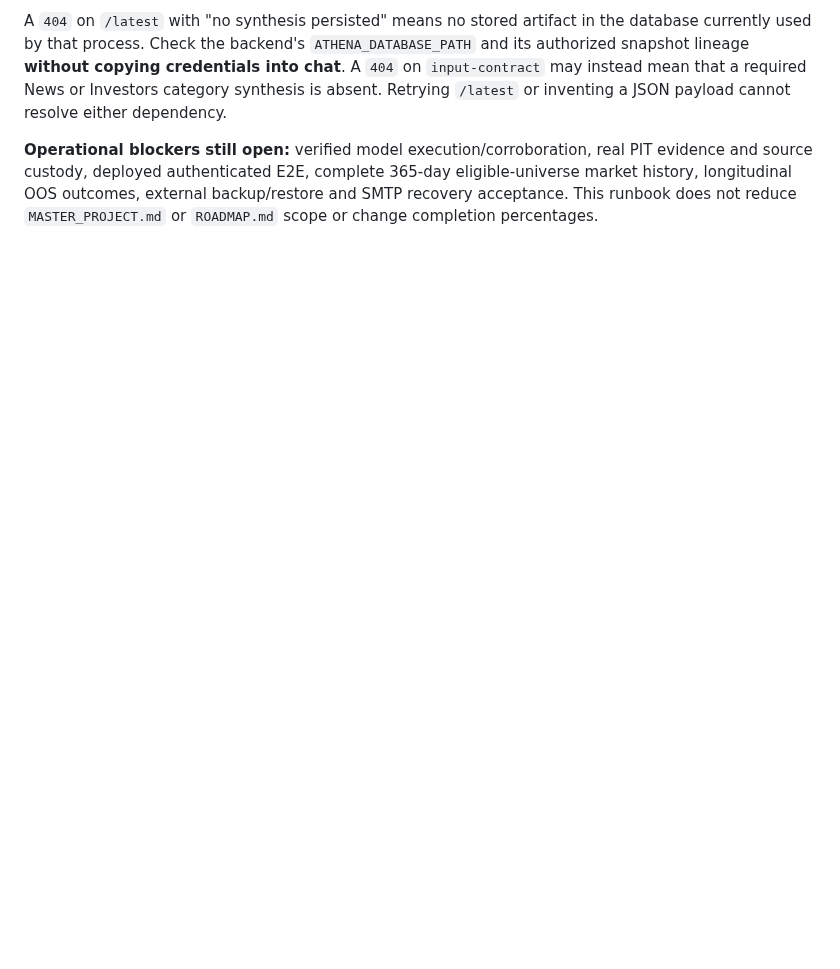
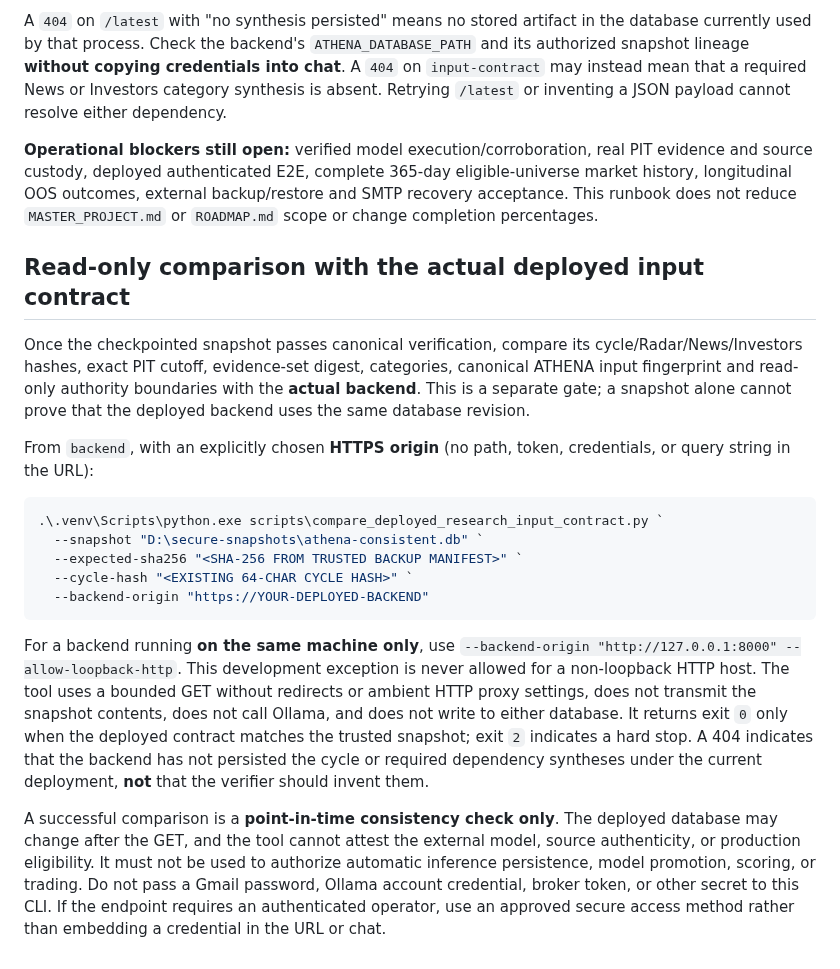
Before and after one commit to antoniomartinalbacetepresa-web/athena-platfotm, a Markdown page: docs/RESEARCH_SYNTHESIS_OPERATIONS.md, the part around the change. Drawn GitHub-style; blank space fills up the shorter version.

Commit message:
docs(research): add deployed-vs-snapshot read-only validation gate

````diff
--- a/docs/RESEARCH_SYNTHESIS_OPERATIONS.md
+++ b/docs/RESEARCH_SYNTHESIS_OPERATIONS.md
@@ -113,3 +113,42 @@ real PIT evidence and source custody, deployed authenticated E2E, complete
 365-day eligible-universe market history, longitudinal OOS outcomes, external
 backup/restore and SMTP recovery acceptance. This runbook does not reduce
 `MASTER_PROJECT.md` or `ROADMAP.md` scope or change completion percentages.
+
+
+## Read-only comparison with the actual deployed input contract
+
+Once the checkpointed snapshot passes canonical verification, compare its
+cycle/Radar/News/Investors hashes, exact PIT cutoff, evidence-set digest,
+categories, canonical ATHENA input fingerprint and read-only authority
+boundaries with the **actual backend**. This is a separate gate; a snapshot
+alone cannot prove that the deployed backend uses the same database revision.
+
+From `backend`, with an explicitly chosen **HTTPS origin** (no path, token,
+credentials, or query string in the URL):
+
+```powershell
+.\.venv\Scripts\python.exe scripts\compare_deployed_research_input_contract.py `
+  --snapshot "D:\secure-snapshots\athena-consistent.db" `
+  --expected-sha256 "<SHA-256 FROM TRUSTED BACKUP MANIFEST>" `
+  --cycle-hash "<EXISTING 64-CHAR CYCLE HASH>" `
+  --backend-origin "https://YOUR-DEPLOYED-BACKEND"
+```
+
+For a backend running **on the same machine only**, use
+`--backend-origin "http://127.0.0.1:8000" --allow-loopback-http`.
+This development exception is never allowed for a non-loopback HTTP host.
+The tool uses a bounded GET without redirects or ambient HTTP proxy settings,
+does not transmit the snapshot contents, does not call Ollama, and does not
+write to either database. It returns exit `0` only when the deployed contract
+matches the trusted snapshot; exit `2` indicates a hard stop. A 404 indicates
+that the backend has not persisted the cycle or required dependency syntheses
+under the current deployment, **not** that the verifier should invent them.
+
+A successful comparison is a **point-in-time consistency check only**.
+The deployed database may change after the GET, and the tool cannot attest
+the external model, source authenticity, or production eligibility. It must
+not be used to authorize automatic inference persistence, model promotion,
+scoring, or trading. Do not pass a Gmail password, Ollama account credential,
+broker token, or other secret to this CLI. If the endpoint requires an
+authenticated operator, use an approved secure access method rather than
+embedding a credential in the URL or chat.
````
